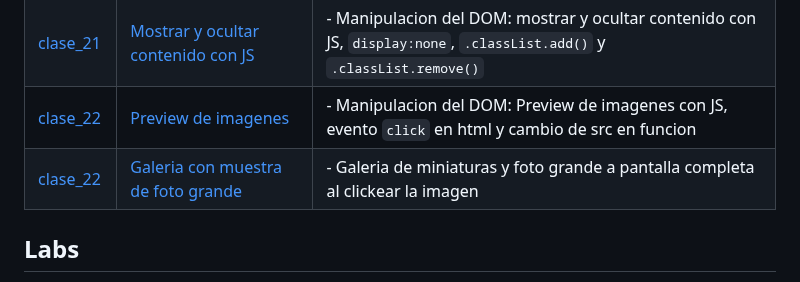
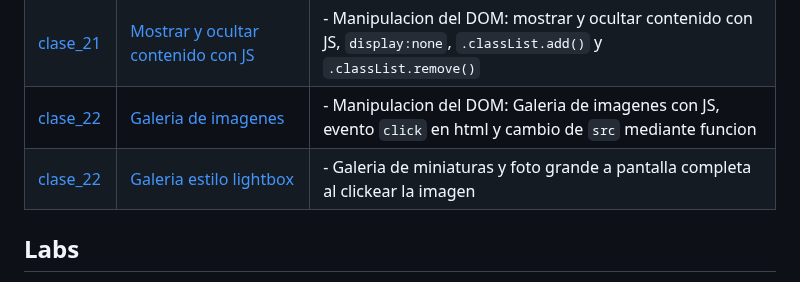
Before and after one commit to ralexrivero/FrontEnd-101, a Markdown page: README.md, the part around the change. GitHub-like rendering.

Commit message:
fix links

```diff
--- a/README.md
+++ b/README.md
@@ -59,8 +59,8 @@ El material del curso se divide en tres partes, el *código* desarrollado en cad
 | [clase_20](./clases/clase_20/for/) | [Ciclo For](https://ralexrivero.github.io/FrontEnd-101/clases/clase_20/for/) | - JavaScript: For loops |
 | [clase_21](./clases/clase_21/menu_desplegable/) | [Menu desplegable](https://ralexrivero.github.io/FrontEnd-101/clases/clase_21/menu_desplegable/) | - Manipulacion del DOM: Menu desplegable con JS, `position:absolute` y `position:relative` |
 | [clase_21](./clases/clase_21/bienvenida/) | [Mostrar y ocultar contenido con JS](https://ralexrivero.github.io/FrontEnd-101/clases/clase_21/bienvenida/) | - Manipulacion del DOM: mostrar y ocultar contenido con JS, `display:none`, `.classList.add()` y `.classList.remove()`|
-| [clase_22](./clases/clase_22/preview/) | [Preview de imagenes](https://ralexrivero.github.io/FrontEnd-101/clases/clase_22/preview/) | - Manipulacion del DOM: Preview de imagenes con JS, evento `click` en html y cambio de src en funcion|
-| [clase_22](./clases/clase_22/foto_grande/) | [Galeria con muestra de foto grande](https://ralexrivero.github.io/FrontEnd-101/clases/clase_22/foto_grande/) | - Galeria de miniaturas y foto grande a pantalla completa al clickear la imagen |
+| [clase_22](./clases/clase_22/galeria/) | [Galeria de imagenes](https://ralexrivero.github.io/FrontEnd-101/clases/clase_22/preview/) | - Manipulacion del DOM: Galeria de imagenes con JS, evento `click` en html y cambio de `src` mediante funcion|
+| [clase_22](./clases/clase_22/lightbox/) | [Galeria estilo lightbox](https://ralexrivero.github.io/FrontEnd-101/clases/clase_22/lightbox/) | - Galeria de miniaturas y foto grande a pantalla completa al clickear la imagen |
 
 ## Labs
 
```
